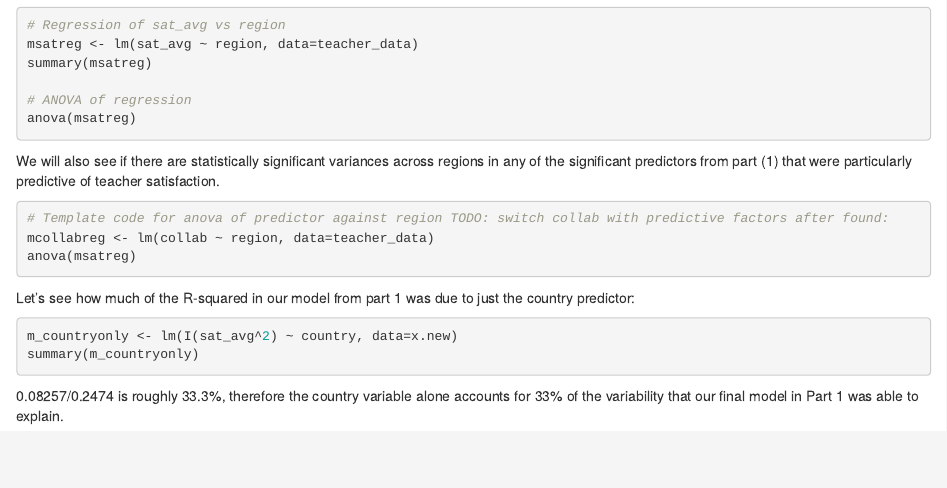
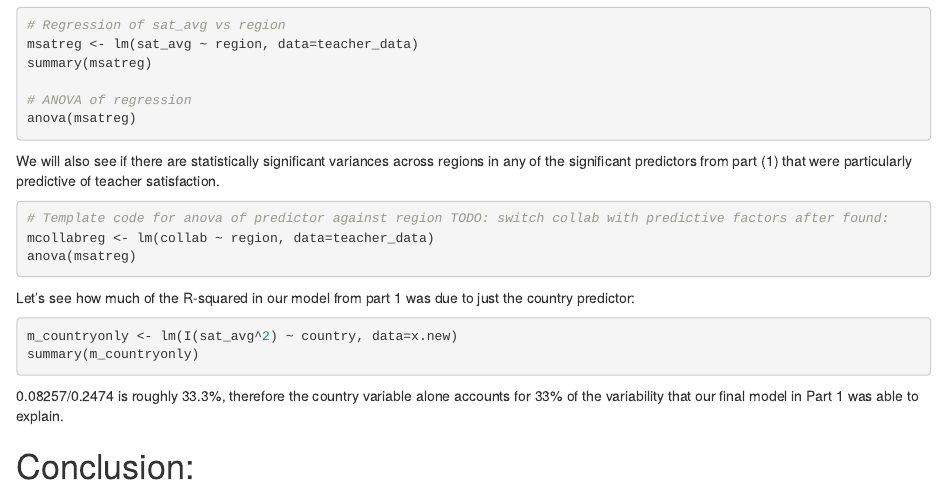
Before and after one commit to annieechen/Stat230-final, an R Markdown document (Final.Rmd): the page in a window 1100 px wide, from 7370 px down. Rendered offline with R 4.5, knitr and Pandoc, with nearby package versions; the code chunks are not run, so their results and figures are left out.

Commit message:
added Conclusion heading

````diff
--- a/Final.Rmd
+++ b/Final.Rmd
@@ -474,3 +474,5 @@ m_countryonly <- lm(I(sat_avg^2) ~ country, data=x.new)
 summary(m_countryonly)
 ```
 0.08257/0.2474 is roughly 33.3%, therefore the country variable alone accounts for 33% of the variability that our final model in Part 1 was able to explain.
+
+# Conclusion:
````
